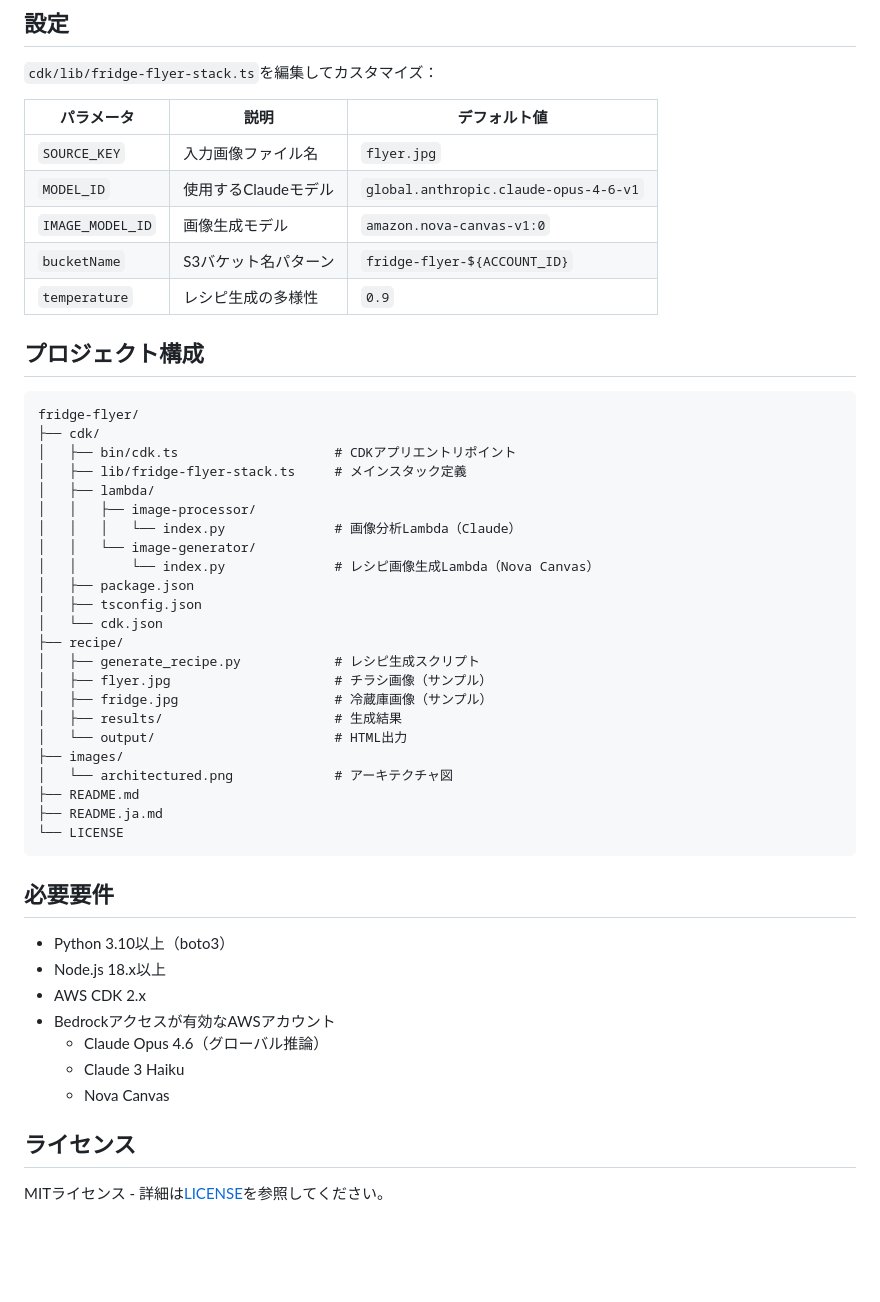
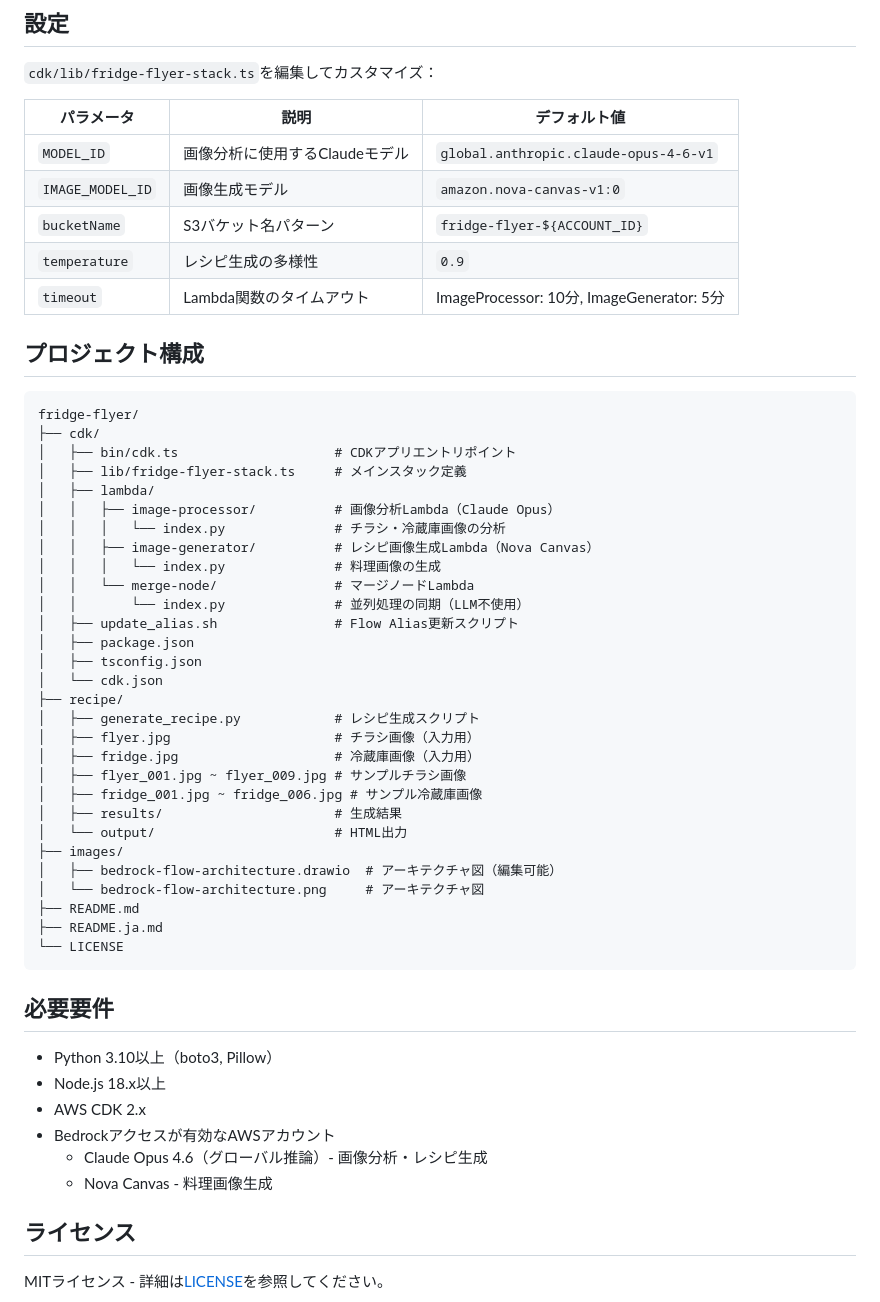
Before and after one commit to furuya02/fridge-flyer, a Markdown page: README.ja.md, the part around one of its changes. Drawn GitHub-style; blank space fills up the shorter version.

```diff
--- a/README.ja.md
+++ b/README.ja.md
@@ -218,11 +218,11 @@ aws s3 sync s3://fridge-flyer-<your-account-id>/results/ ./results/
 
 | パラメータ | 説明 | デフォルト値 |
 |-----------|------|-------------|
-| `SOURCE_KEY` | 入力画像ファイル名 | `flyer.jpg` |
-| `MODEL_ID` | 使用するClaudeモデル | `global.anthropic.claude-opus-4-6-v1` |
+| `MODEL_ID` | 画像分析に使用するClaudeモデル | `global.anthropic.claude-opus-4-6-v1` |
 | `IMAGE_MODEL_ID` | 画像生成モデル | `amazon.nova-canvas-v1:0` |
 | `bucketName` | S3バケット名パターン | `fridge-flyer-${ACCOUNT_ID}` |
 | `temperature` | レシピ生成の多様性 | `0.9` |
+| `timeout` | Lambda関数のタイムアウト | ImageProcessor: 10分, ImageGenerator: 5分 |
 
 ## プロジェクト構成
 
@@ -232,21 +232,27 @@ fridge-flyer/
 │   ├── bin/cdk.ts                    # CDKアプリエントリポイント
 │   ├── lib/fridge-flyer-stack.ts     # メインスタック定義
 │   ├── lambda/
-│   │   ├── image-processor/
-│   │   │   └── index.py              # 画像分析Lambda（Claude）
-│   │   └── image-generator/
-│   │       └── index.py              # レシピ画像生成Lambda（Nova Canvas）
+│   │   ├── image-processor/          # 画像分析Lambda（Claude Opus）
+│   │   │   └── index.py              # チラシ・冷蔵庫画像の分析
+│   │   ├── image-generator/          # レシピ画像生成Lambda（Nova Canvas）
+│   │   │   └── index.py              # 料理画像の生成
+│   │   └── merge-node/               # マージノードLambda
+│   │       └── index.py              # 並列処理の同期（LLM不使用）
+│   ├── update_alias.sh               # Flow Alias更新スクリプト
 │   ├── package.json
 │   ├── tsconfig.json
 │   └── cdk.json
 ├── recipe/
 │   ├── generate_recipe.py            # レシピ生成スクリプト
-│   ├── flyer.jpg                     # チラシ画像（サンプル）
-│   ├── fridge.jpg                    # 冷蔵庫画像（サンプル）
+│   ├── flyer.jpg                     # チラシ画像（入力用）
+│   ├── fridge.jpg                    # 冷蔵庫画像（入力用）
+│   ├── flyer_001.jpg ~ flyer_009.jpg # サンプルチラシ画像
+│   ├── fridge_001.jpg ~ fridge_006.jpg # サンプル冷蔵庫画像
 │   ├── results/                      # 生成結果
 │   └── output/                       # HTML出力
 ├── images/
-│   └── architectured.png             # アーキテクチャ図
+│   ├── bedrock-flow-architecture.drawio  # アーキテクチャ図（編集可能）
+│   └── bedrock-flow-architecture.png     # アーキテクチャ図
 ├── README.md
 ├── README.ja.md
 └── LICENSE
@@ -254,13 +260,12 @@ fridge-flyer/
 
 ## 必要要件
 
-- Python 3.10以上（boto3）
+- Python 3.10以上（boto3, Pillow）
 - Node.js 18.x以上
 - AWS CDK 2.x
 - Bedrockアクセスが有効なAWSアカウント
-  - Claude Opus 4.6（グローバル推論）
-  - Claude 3 Haiku
-  - Nova Canvas
+  - Claude Opus 4.6（グローバル推論）- 画像分析・レシピ生成
+  - Nova Canvas - 料理画像生成
 
 ## ライセンス
 
```
Also changed, not shown: other parts of README.ja.md (+1 -1 lines), README.md (+19 -14 lines).
